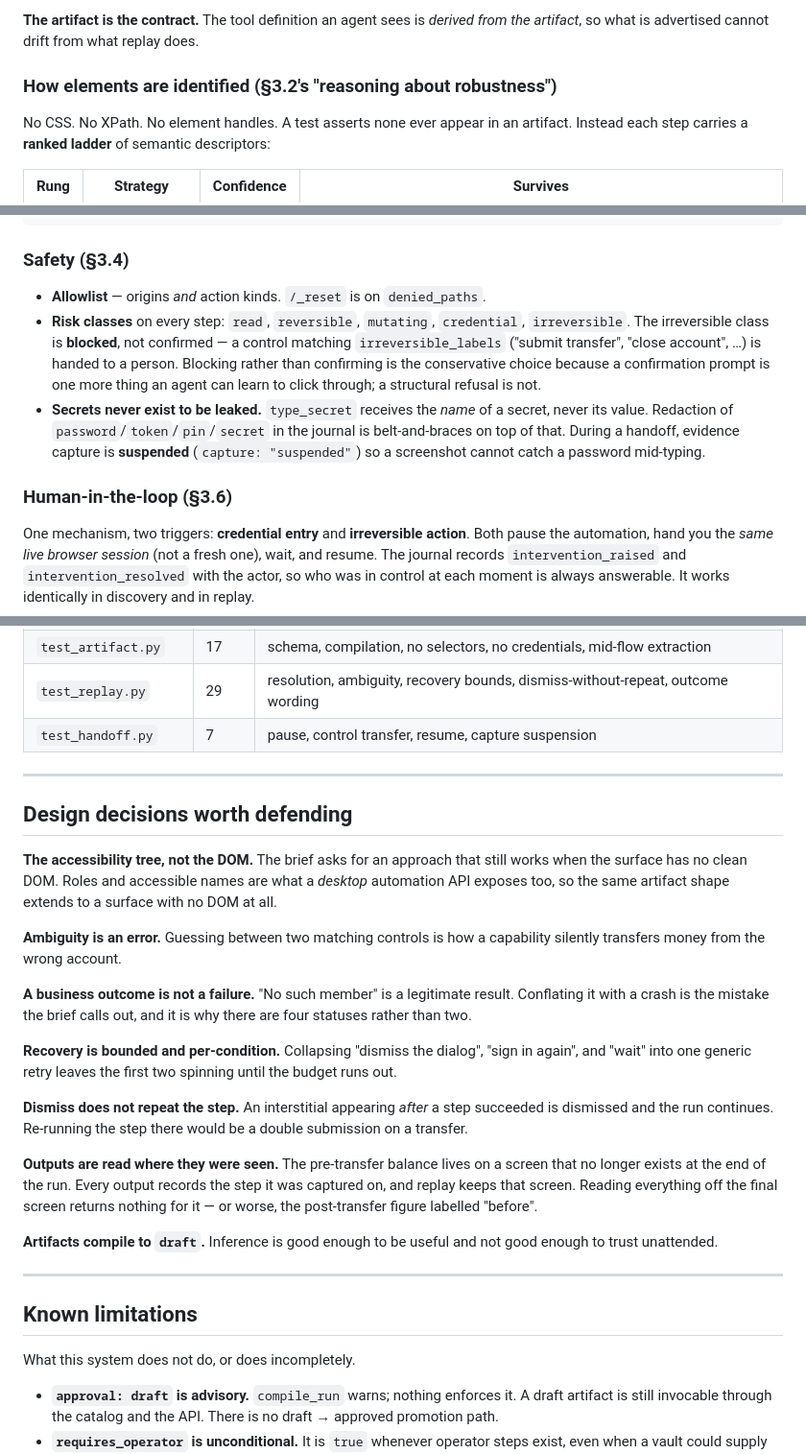
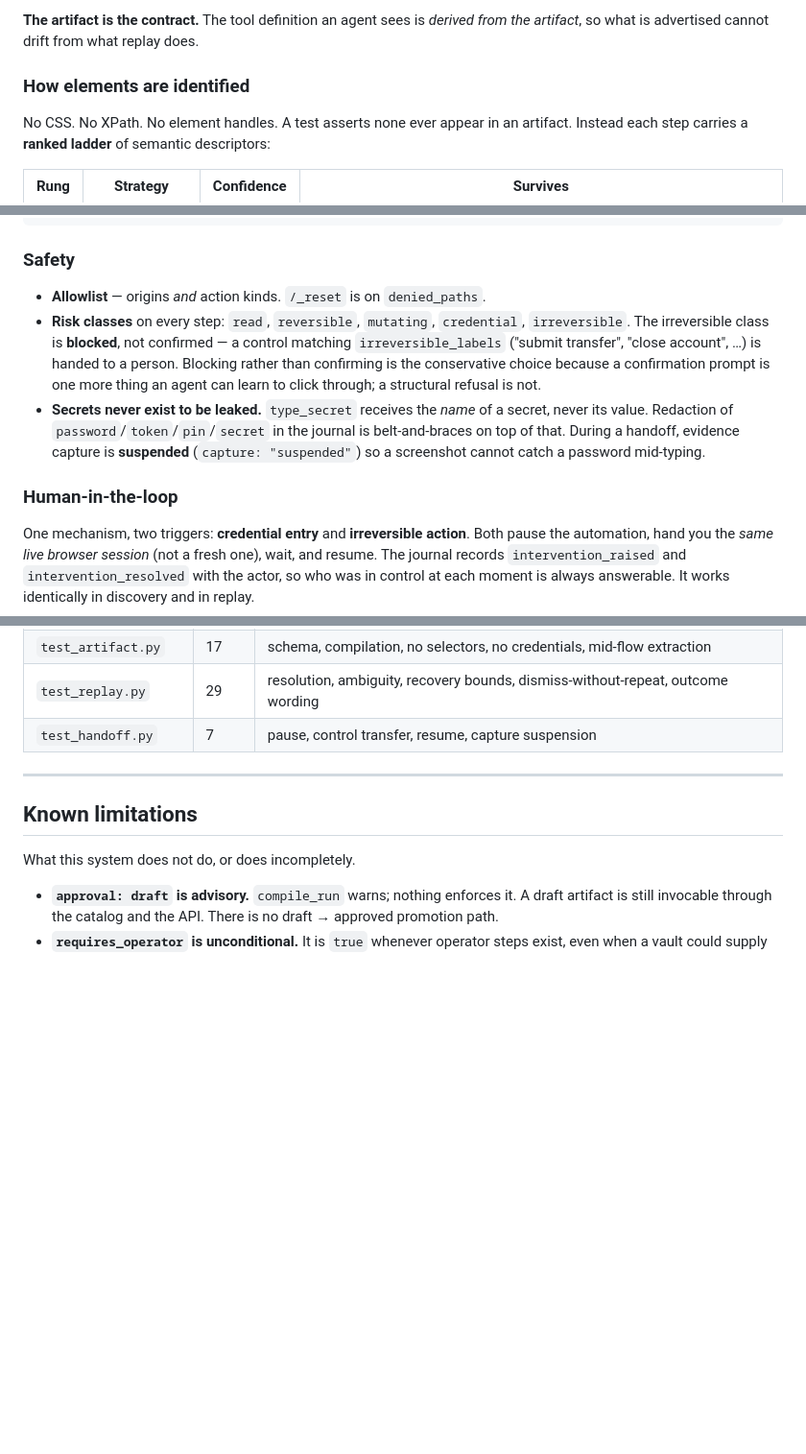
Before and after one commit to sidbu546/interface_ai, a Markdown page: README.md, 3 parts joined by grey strips. Shown at 96% size. GitHub-like rendering; blank space fills up the shorter version.

Commit message:
README: drop the design-rationale section and the brief's numbering
"Design decisions worth defending" argued for seven choices that REPORT.md
already argues for, twice invoking the brief to justify them. The README
needs to say how to set the project up, how to run it, and what the pieces
are; the reasoning belongs in one place, and that place is the report.

Four subheadings under System design were also labelled by the brief's
section numbers (§3.2, §3.3, §3.4, §3.6). They now carry their own names,
so the document reads as a description of this system rather than as a
response sheet.

No content was moved into REPORT.md -- every point removed here was
already made there.

Co-Authored-By: Claude Opus 5 <noreply@anthropic.com>

````diff
--- a/README.md
+++ b/README.md
@@ -356,7 +355,7 @@ neither discovery nor replay can route around it.
 **The artifact is the contract.** The tool definition an agent sees is *derived
 from the artifact*, so what is advertised cannot drift from what replay does.
 
-### How elements are identified (§3.2's "reasoning about robustness")
+### How elements are identified
 
 No CSS. No XPath. No element handles. A test asserts none ever appear in an
 artifact. Instead each step carries a **ranked ladder** of semantic descriptors:
@@ -407,7 +406,7 @@ determined at s2_enter_username
             not correct.' | detector 'wrong_password' matched | url=...
 ```
 
-### Safety (§3.4)
+### Safety
 
 - **Allowlist** — origins *and* action kinds. `/_reset` is on `denied_paths`.
 - **Risk classes** on every step: `read`, `reversible`, `mutating`,
@@ -422,7 +421,7 @@ determined at s2_enter_username
   is **suspended** (`capture: "suspended"`) so a screenshot cannot catch a
   password mid-typing.
 
-### Human-in-the-loop (§3.6)
+### Human-in-the-loop
 
 One mechanism, two triggers: **credential entry** and **irreversible action**.
 Both pause the automation, hand you the *same live browser session* (not a fresh
@@ -480,39 +479,6 @@ extra interstitial — the real shape of multi-tenant drift.
 
 ---
 
-## Design decisions worth defending
-
-**The accessibility tree, not the DOM.** The brief asks for an approach that
-still works when the surface has no clean DOM. Roles and accessible names are
-what a *desktop* automation API exposes too, so the same artifact shape extends
-to a surface with no DOM at all.
-
-**Ambiguity is an error.** Guessing between two matching controls is how a
-capability silently transfers money from the wrong account.
-
-**A business outcome is not a failure.** "No such member" is a legitimate
-result. Conflating it with a crash is the mistake the brief calls out, and it is
-why there are four statuses rather than two.
-
-**Recovery is bounded and per-condition.** Collapsing "dismiss the dialog",
-"sign in again", and "wait" into one generic retry leaves the first two spinning
-until the budget runs out.
-
-**Dismiss does not repeat the step.** An interstitial appearing *after* a step
-succeeded is dismissed and the run continues. Re-running the step there would be
-a double submission on a transfer.
-
-**Outputs are read where they were seen.** The pre-transfer balance lives on a
-screen that no longer exists at the end of the run. Every output records the
-step it was captured on, and replay keeps that screen. Reading everything off
-the final screen returns nothing for it — or worse, the post-transfer figure
-labelled "before".
-
-**Artifacts compile to `draft`.** Inference is good enough to be useful and not
-good enough to trust unattended.
-
----
-
 ## Known limitations
 
 What this system does not do, or does incompletely.
````
Also changed, not shown: other parts of README.md (+1 -2 lines).
